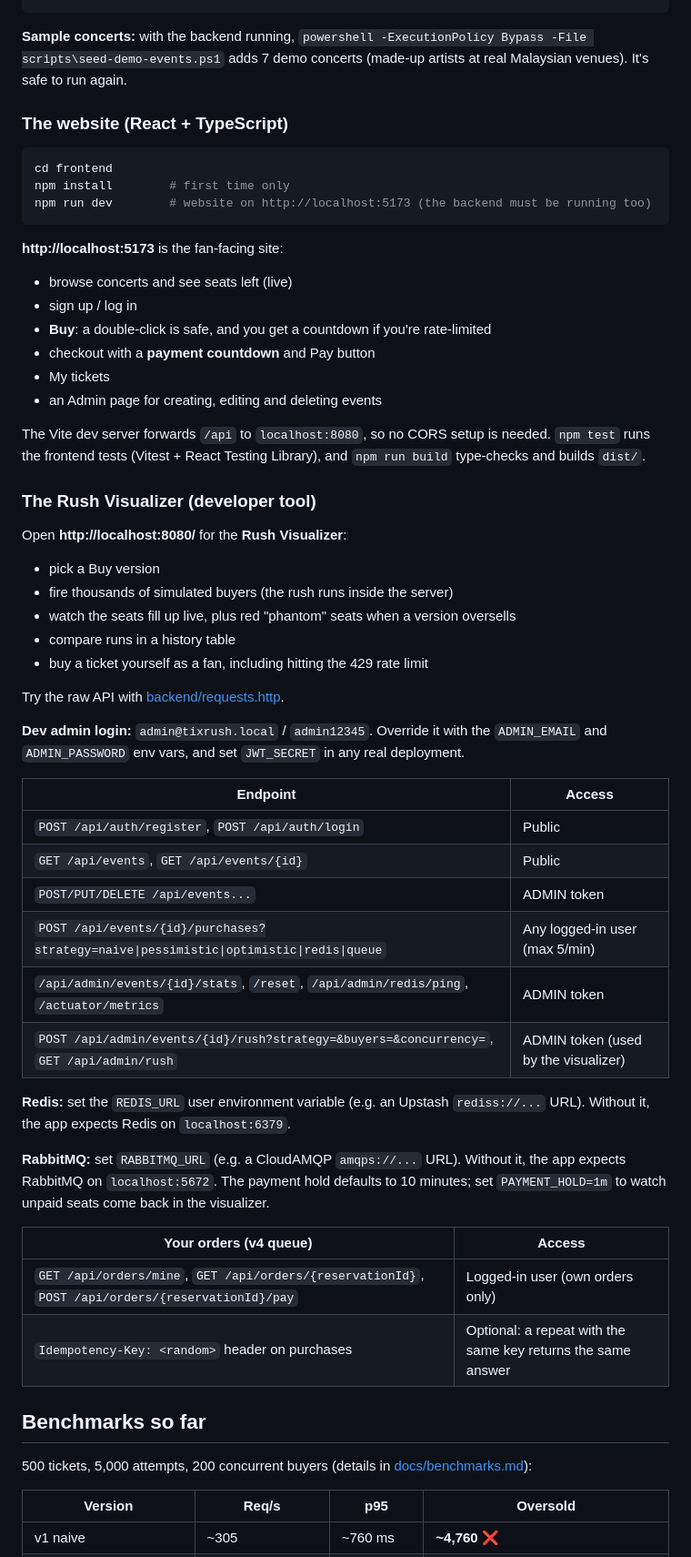
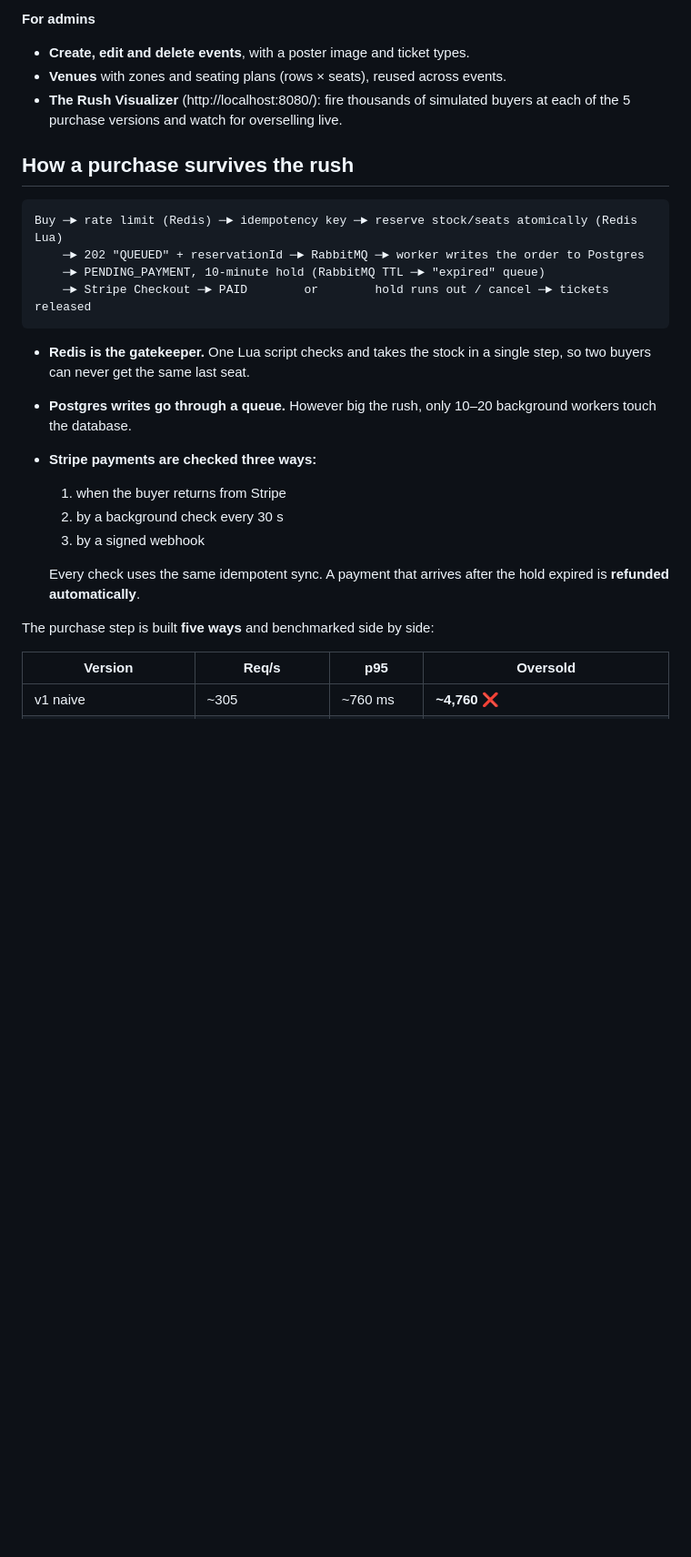
Before and after one commit to xinyichua05/Tixrush, a Markdown page: README.md, the part around one of its changes. Shown at 91% size. Rendered like a GitHub page; blank space fills up the shorter version.

````diff
--- a/README.md
+++ b/README.md
@@ -20,60 +33,27 @@ cd backend
+**For admins**
+- **Create, edit and delete events**, with a poster image and ticket types.
+- **Venues** with zones and seating plans (rows × seats), reused across events.
+- **The Rush Visualizer** (http://localhost:8080/): fire thousands of simulated buyers at each of the 5 purchase versions and watch for overselling live.
+
+## How a purchase survives the rush
+
+```
+Buy ─► rate limit (Redis) ─► idempotency key ─► reserve stock/seats atomically (Redis Lua)
+    ─► 202 "QUEUED" + reservationId ─► RabbitMQ ─► worker writes the order to Postgres
+    ─► PENDING_PAYMENT, 10-minute hold (RabbitMQ TTL ─► "expired" queue)
+    ─► Stripe Checkout ─► PAID        or        hold runs out / cancel ─► tickets released
 ```
 
-**Sample concerts:** with the backend running, `powershell -ExecutionPolicy Bypass -File scripts\seed-demo-events.ps1` adds 7 demo concerts (made-up artists at real Malaysian venues). It's safe to run again.
+- **Redis is the gatekeeper.** One Lua script checks and takes the stock in a single step, so two buyers can never get the same last seat.
+- **Postgres writes go through a queue.** However big the rush, only 10–20 background workers touch the database.
+- **Stripe payments are checked three ways:**
+  1. when the buyer returns from Stripe
+  2. by a background check every 30 s
+  3. by a signed webhook
 
-### The website (React + TypeScript)
+  Every check uses the same idempotent sync. A payment that arrives after the hold expired is **refunded automatically**.
 
-```powershell
-cd frontend
-npm install        # first time only
-npm run dev        # website on http://localhost:5173 (the backend must be running too)
-```
-
-**http://localhost:5173** is the fan-facing site:
-- browse concerts and see seats left (live)
-- sign up / log in
-- **Buy**: a double-click is safe, and you get a countdown if you're rate-limited
-- checkout with a **payment countdown** and Pay button
-- My tickets
-- an Admin page for creating, editing and deleting events
-
-The Vite dev server forwards `/api` to `localhost:8080`, so no CORS setup is needed.
-`npm test` runs the frontend tests (Vitest + React Testing Library), and `npm run build` type-checks and builds `dist/`.
-
-### The Rush Visualizer (developer tool)
-
-Open **http://localhost:8080/** for the **Rush Visualizer**:
-- pick a Buy version
-- fire thousands of simulated buyers (the rush runs inside the server)
-- watch the seats fill up live, plus red "phantom" seats when a version oversells
-- compare runs in a history table
-- buy a ticket yourself as a fan, including hitting the 429 rate limit
-
-Try the raw API with [backend/requests.http](backend/requests.http).
-
-**Dev admin login:** `admin@tixrush.local` / `admin12345`. Override it with the `ADMIN_EMAIL` and `ADMIN_PASSWORD` env vars, and set `JWT_SECRET` in any real deployment.
-
-| Endpoint | Access |
-|---|---|
-| `POST /api/auth/register`, `POST /api/auth/login` | Public |
-| `GET /api/events`, `GET /api/events/{id}` | Public |
-| `POST/PUT/DELETE /api/events...` | ADMIN token |
-| `POST /api/events/{id}/purchases?strategy=naive\|pessimistic\|optimistic\|redis\|queue` | Any logged-in user (max 5/min) |
-| `/api/admin/events/{id}/stats`, `/reset`, `/api/admin/redis/ping`, `/actuator/metrics` | ADMIN token |
-| `POST /api/admin/events/{id}/rush?strategy=&buyers=&concurrency=`, `GET /api/admin/rush` | ADMIN token (used by the visualizer) |
-
-**Redis:** set the `REDIS_URL` user environment variable (e.g. an Upstash `rediss://...` URL). Without it, the app expects Redis on `localhost:6379`.
-
-**RabbitMQ:** set `RABBITMQ_URL` (e.g. a CloudAMQP `amqps://...` URL). Without it, the app expects RabbitMQ on `localhost:5672`. The payment hold defaults to 10 minutes; set `PAYMENT_HOLD=1m` to watch unpaid seats come back in the visualizer.
-
-| Your orders (v4 queue) | Access |
-|---|---|
-| `GET /api/orders/mine`, `GET /api/orders/{reservationId}`, `POST /api/orders/{reservationId}/pay` | Logged-in user (own orders only) |
-| `Idempotency-Key: <random>` header on purchases | Optional: a repeat with the same key returns the same answer |
-
-## Benchmarks so far
-
-500 tickets, 5,000 attempts, 200 concurrent buyers (details in [docs/benchmarks.md](docs/benchmarks.md)):
+The purchase step is built **five ways** and benchmarked side by side:
 
 | Version | Req/s | p95 | Oversold |
 |---|---|---|---|
````
Also changed, not shown: other parts of README.md (+136 -17 lines), docs/screenshots/checkout.jpg (added), docs/screenshots/home.jpg (added), docs/screenshots/practice-rush.jpg (added), docs/screenshots/seat-map.jpg (added).
